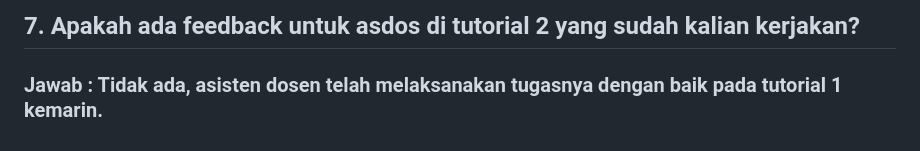
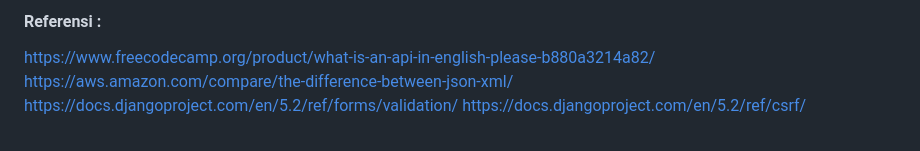
Before and after one commit to elliotrandy/chukgoods, a Markdown page: README.md, the part around one of its changes. Drawn GitHub-style.

```diff
--- a/README.md
+++ b/README.md
@@ -77,4 +86,6 @@
 
-## 7. Apakah ada feedback untuk asdos di tutorial 2 yang sudah kalian kerjakan?
-
-### Jawab : Tidak ada, asisten dosen telah melaksanakan tugasnya dengan baik pada tutorial 1 kemarin.
+#### Referensi :
+https://www.freecodecamp.org/product/what-is-an-api-in-english-please-b880a3214a82/
+https://aws.amazon.com/compare/the-difference-between-json-xml/
+https://docs.djangoproject.com/en/5.2/ref/forms/validation/
+https://docs.djangoproject.com/en/5.2/ref/csrf/
```
Also changed, not shown: other parts of README.md (+29 -20 lines).
